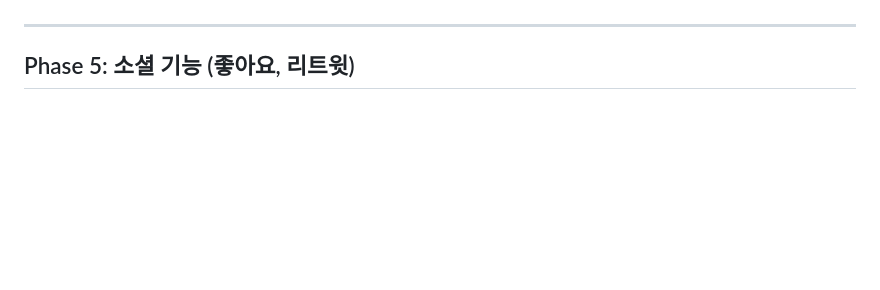
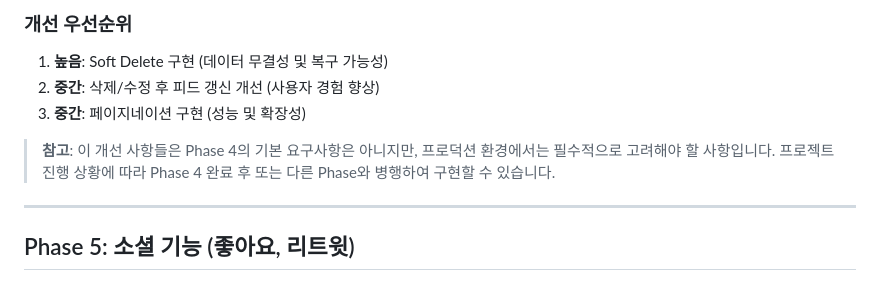
Before and after one commit to azerckid/C_Stay-blog-01, a Markdown page: docs/implementation_plan.md, the part around one of its changes. Rendered like a GitHub page; blank space fills up the shorter version.

Commit message:
docs(plan): Phase 4 개선 제안 섹션 추가

```diff
--- a/docs/implementation_plan.md
+++ b/docs/implementation_plan.md
@@ -350,3 +414,10 @@ Better Auth를 사용한 세션 기반 인증 시스템 구현
+### 개선 우선순위
+
+1. **높음**: Soft Delete 구현 (데이터 무결성 및 복구 가능성)
+2. **중간**: 삭제/수정 후 피드 갱신 개선 (사용자 경험 향상)
+3. **중간**: 페이지네이션 구현 (성능 및 확장성)
+
+> **참고**: 이 개선 사항들은 Phase 4의 기본 요구사항은 아니지만, 프로덕션 환경에서는 필수적으로 고려해야 할 사항입니다. 프로젝트 진행 상황에 따라 Phase 4 완료 후 또는 다른 Phase와 병행하여 구현할 수 있습니다.
 
 ---
 
```
Also changed, not shown: other parts of docs/implementation_plan.md (+64 -0 lines).
